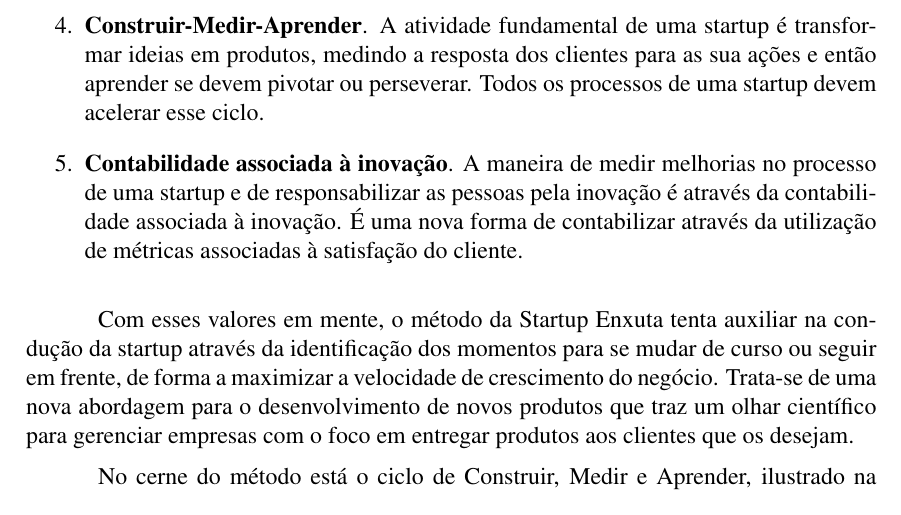
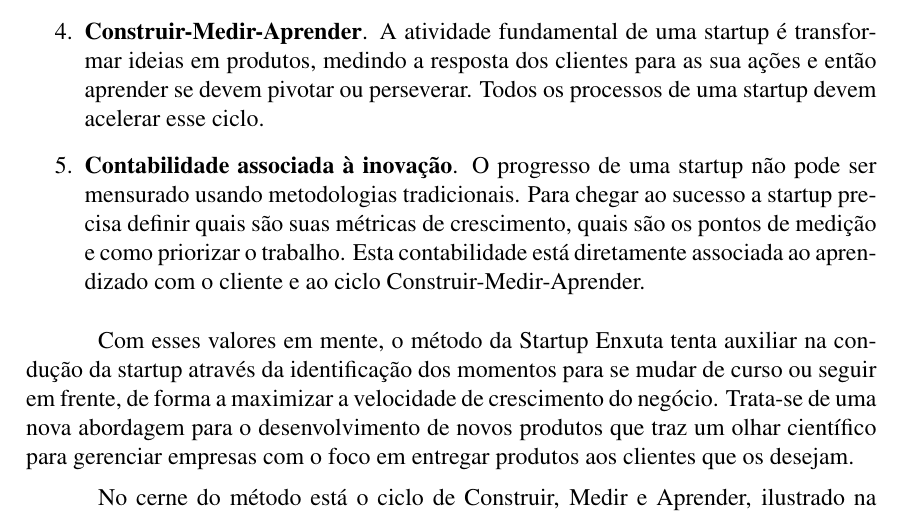
Before and after one commit to Fabs/jai2014, a LaTeX book (introducao_empreendedorismo-2014.tex, which reads startup_enxuta.tex): part of page 7 of 41, cut so that both start at the same text. Compiled offline with pdfLaTeX; the source files are stored in an older character set and shown here as Unicode.

Commit message:
Novo parágrafo para Contabilidade associada à inovação.

```diff
--- a/startup_enxuta.tex
+++ b/startup_enxuta.tex
@@ -33,7 +33,7 @@ Para podermos falar com detalhes do método Lean Startup, é necessário primeir
 
 \item \textbf{Construir-Medir-Aprender}. A atividade fundamental de uma startup é transformar ideias em produtos, medindo a resposta dos clientes para as sua ações e então aprender se devem pivotar ou perseverar. Todos os processos de uma startup devem acelerar esse ciclo.
 
-\item \textbf{Contabilidade associada à inovação}. A maneira de medir melhorias no processo de uma startup e de responsabilizar as pessoas  pela inovação é através da contabilidade associada à inovação. É uma nova forma de contabilizar através da utilização de métricas associadas à satisfação do cliente.
+\item \textbf{Contabilidade associada à inovação}. O progresso de uma startup não pode ser mensurado usando metodologias tradicionais. Para chegar ao sucesso a startup precisa definir quais são suas métricas de crescimento, quais são os pontos de medição e como priorizar o trabalho.  Esta contabilidade está diretamente associada ao aprendizado com o cliente e ao ciclo Construir-Medir-Aprender.
 
 \end{enumerate}
 
```
